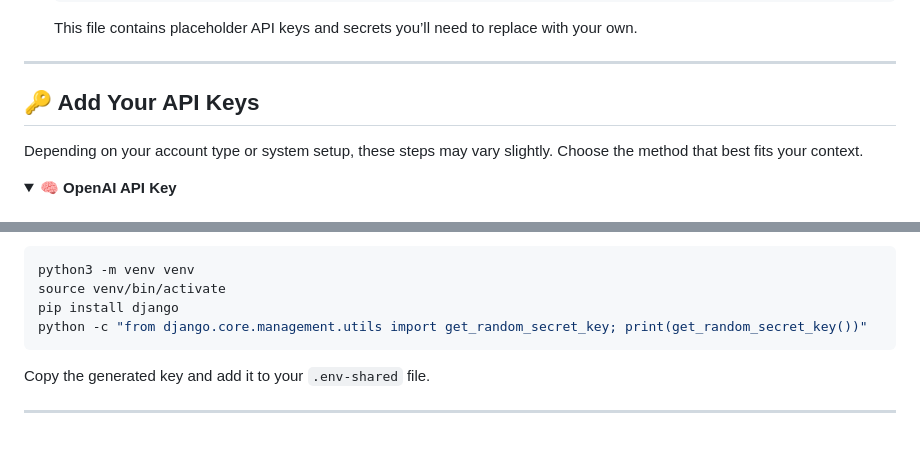
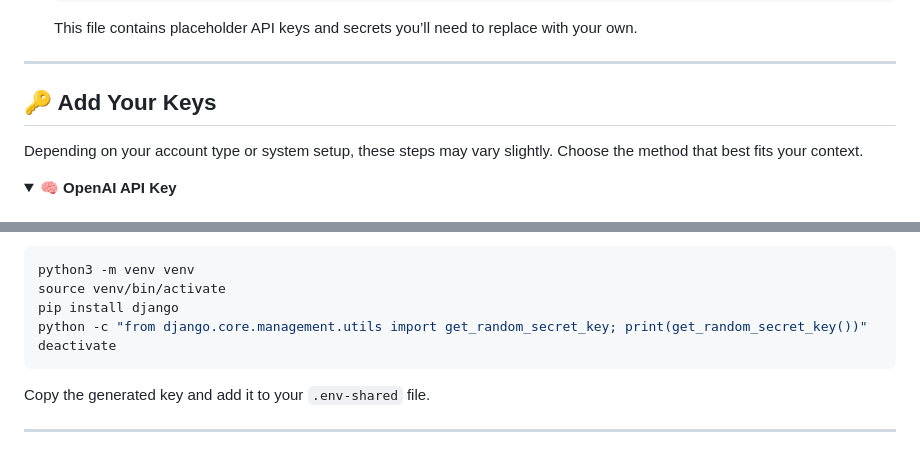
Before and after one commit to Knight-Initiative-for-Brain-Resilience/VasQ, a Markdown page: README.md, 2 parts joined by grey strips. GitHub-like rendering; folded sections open.

````diff
--- a/README.md
+++ b/README.md
@@ -26,7 +26,7 @@ Welcome! Follow the steps below to get your VasQ environment up and running. Thi
 
 ---
 
-## 🔑 Add Your API Keys
+## 🔑 Add Your Keys
 
 Depending on your account type or system setup, these steps may vary slightly. Choose the method that best fits your context.
 
@@ -100,6 +101,7 @@ python3 -m venv venv
 source venv/bin/activate
 pip install django
 python -c "from django.core.management.utils import get_random_secret_key; print(get_random_secret_key())"
+deactivate
 ```
 
 Copy the generated key and add it to your `.env-shared` file.
````
Also changed, not shown: other parts of README.md (+2 -1 lines).
